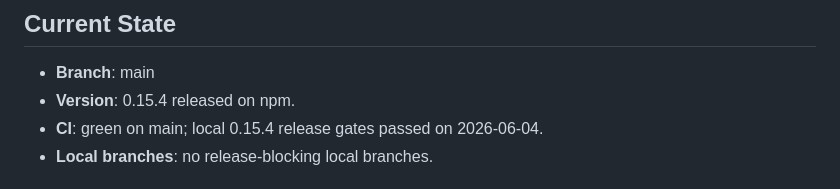
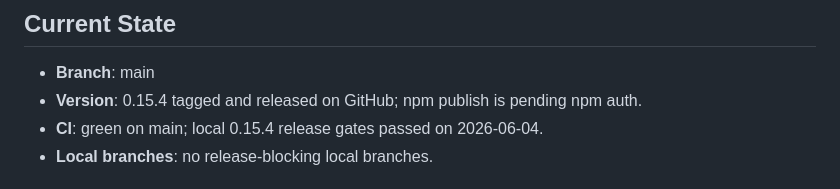
Before and after one commit to avifenesh/glide-mq, a Markdown page: HANDOVER.md, the part around the change. GitHub-like rendering.

Commit message:
docs: note npm publish auth block

```diff
--- a/HANDOVER.md
+++ b/HANDOVER.md
@@ -3,7 +3,7 @@
 ## Current State
 
 - **Branch**: main
-- **Version**: 0.15.4 released on npm.
+- **Version**: 0.15.4 tagged and released on GitHub; npm publish is pending npm auth.
 - **CI**: green on main; local 0.15.4 release gates passed on 2026-06-04.
 - **Local branches**: no release-blocking local branches.
 
```
